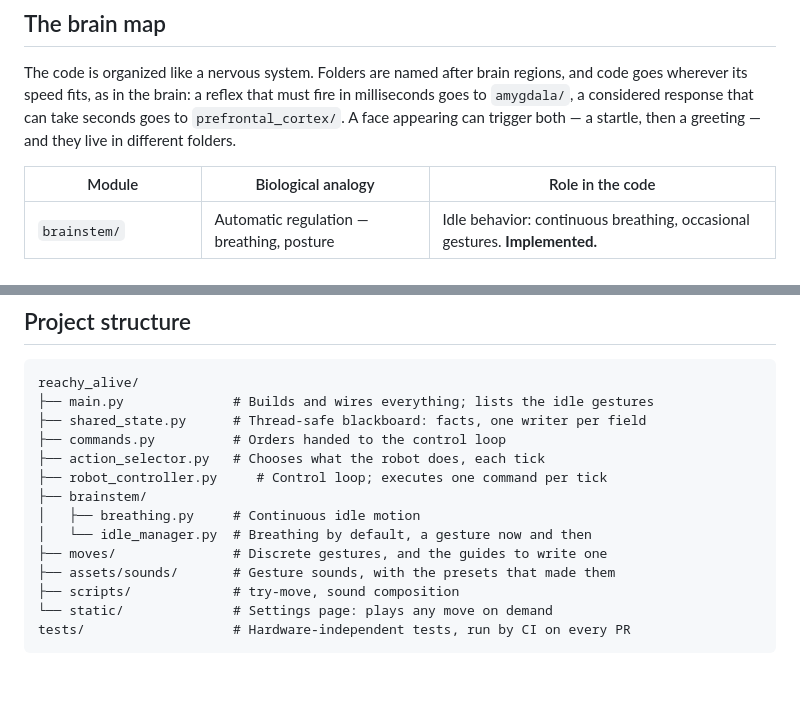
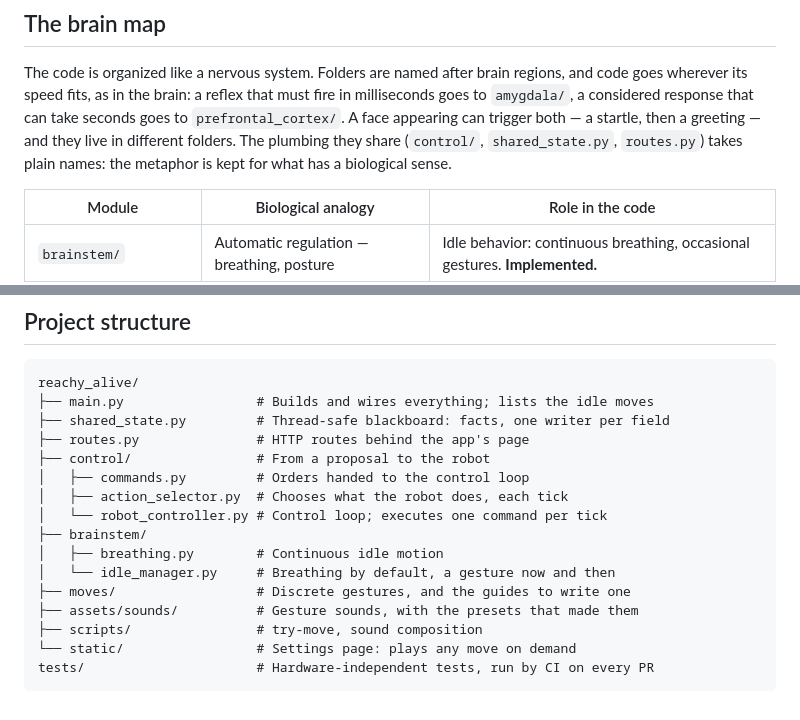
Before and after one commit to HTurlet15/reachy_alive, a Markdown page: README.md, 2 parts joined by grey strips. GitHub-like rendering; blank space fills up the shorter version.

Commit message:
docs: describe control/ and the plumbing/brain naming rule

````diff
--- a/README.md
+++ b/README.md
@@ -45,7 +45,9 @@ regions, and code goes wherever its speed fits, as in the brain: a reflex
 that must fire in milliseconds goes to `amygdala/`, a considered response
 that can take seconds goes to `prefrontal_cortex/`. A face appearing can
 trigger both — a startle, then a greeting — and they live in different
-folders.
+folders. The plumbing they share (`control/`, `shared_state.py`,
+`routes.py`) takes plain names: the metaphor is kept for what has a
+biological sense.
 
 | Module | Biological analogy | Role in the code |
 |---|---|---|
@@ -83,17 +85,19 @@ While the app runs, its settings page is at `http://localhost:8042`.
 
 ```
 reachy_alive/
-├── main.py              # Builds and wires everything; lists the idle gestures
-├── shared_state.py      # Thread-safe blackboard: facts, one writer per field
-├── commands.py          # Orders handed to the control loop
-├── action_selector.py   # Chooses what the robot does, each tick
-├── robot_controller.py     # Control loop; executes one command per tick
+├── main.py                 # Builds and wires everything; lists the idle moves
+├── shared_state.py         # Thread-safe blackboard: facts, one writer per field
+├── routes.py               # HTTP routes behind the app's page
+├── control/                # From a proposal to the robot
+│   ├── commands.py         # Orders handed to the control loop
+│   ├── action_selector.py  # Chooses what the robot does, each tick
+│   └── robot_controller.py # Control loop; executes one command per tick
 ├── brainstem/
-│   ├── breathing.py     # Continuous idle motion
-│   └── idle_manager.py  # Breathing by default, a gesture now and then
-├── moves/               # Discrete gestures, and the guides to write one
-├── assets/sounds/       # Gesture sounds, with the presets that made them
-├── scripts/             # try-move, sound composition
-└── static/              # Settings page: plays any move on demand
-tests/                   # Hardware-independent tests, run by CI on every PR
+│   ├── breathing.py        # Continuous idle motion
+│   └── idle_manager.py     # Breathing by default, a gesture now and then
+├── moves/                  # Discrete gestures, and the guides to write one
+├── assets/sounds/          # Gesture sounds, with the presets that made them
+├── scripts/                # try-move, sound composition
+└── static/                 # Settings page: plays any move on demand
+tests/                      # Hardware-independent tests, run by CI on every PR
 ```
````
Also changed, not shown: ARCHITECTURE.md (+10 -7 lines), CLAUDE.md (+22 -18 lines).
